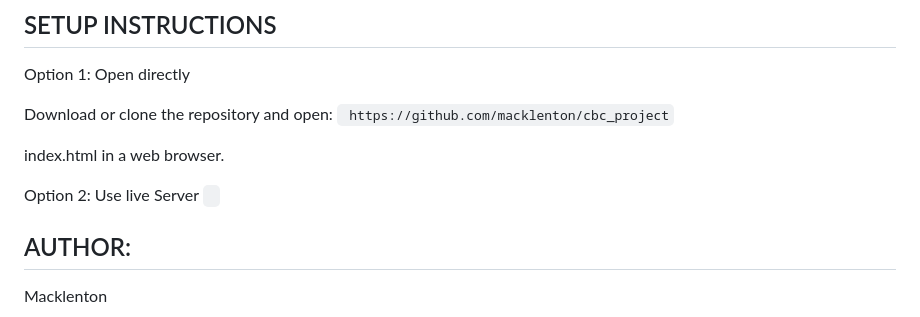
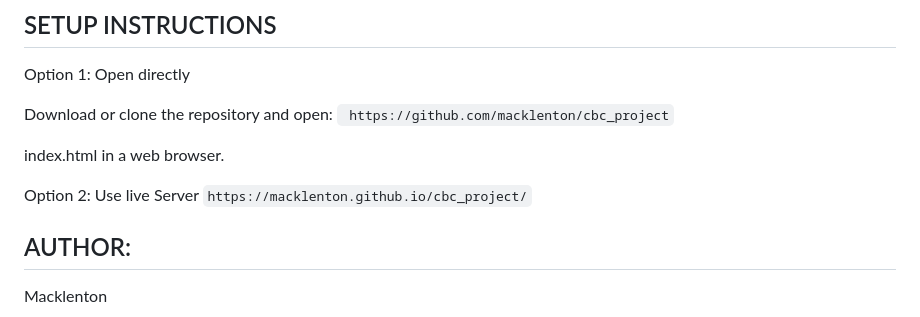
Before and after one commit to macklenton/cbc_project, a Markdown page: README.md, the part around the change. GitHub-like rendering.

````diff
--- a/README.md
+++ b/README.md
@@ -106,7 +106,7 @@ Download or clone the repository and open:
 index.html  in a web browser.
 
 Option 2: Use live Server
-``` ```
+``` https://macklenton.github.io/cbc_project/ ```
 
 ## AUTHOR:
 
````
